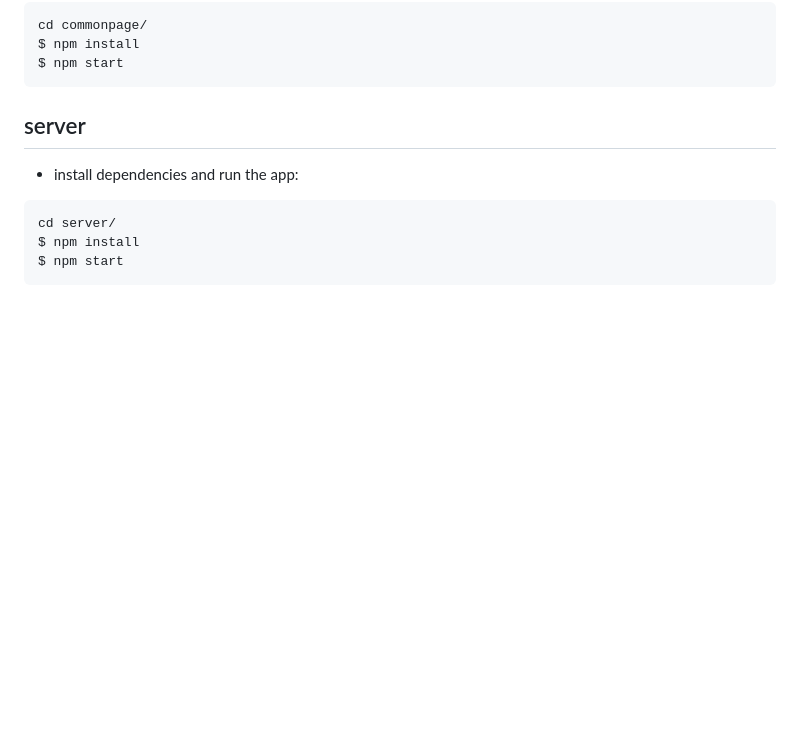
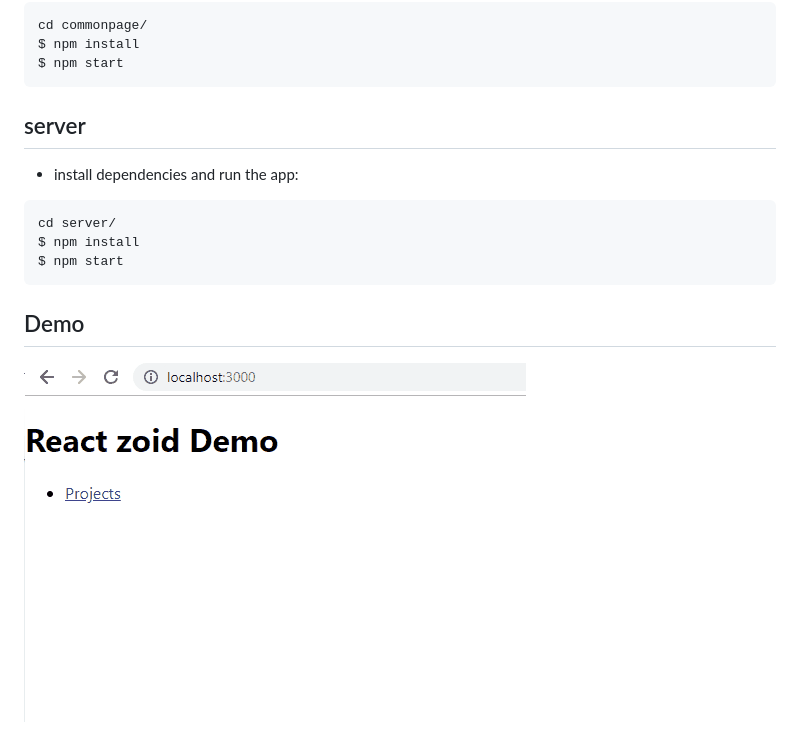
Before and after one commit to AlexQianjin/Carnation, a Markdown page: README.md, the part around the change. Drawn GitHub-style; pictures changed too: zoiddemo.gif (added); blank space fills up the shorter version.

Commit message:
add gif demo

````diff
--- a/README.md
+++ b/README.md
@@ -25,3 +25,6 @@ cd server/
 $ npm install
 $ npm start
 ```
+
+## Demo
+![gifdemo](/zoiddemo.gif)
````
